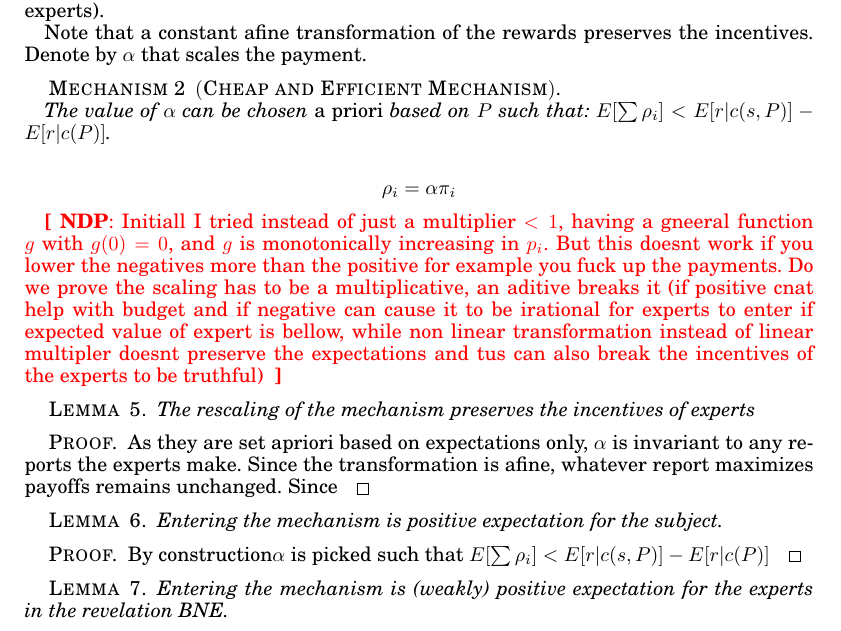
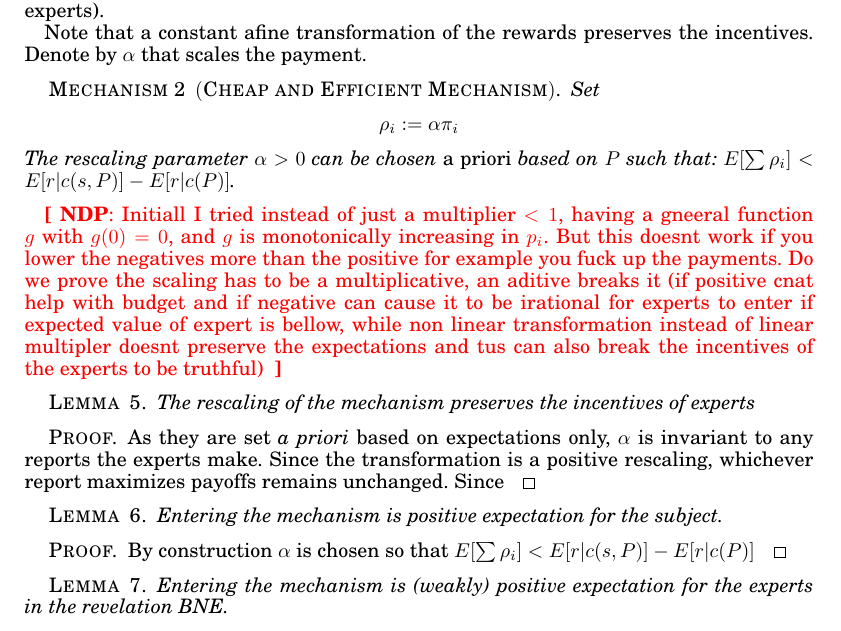
Before and after one commit to nikete/Decision-Advice-Good-Incentives-Freedom, a LaTeX paper (main.tex, which reads market.tex): part of page 6 of 12, cut so that both start at the same text. Compiled offline with pdfLaTeX.

Commit message:
rational

```diff
--- a/market.tex
+++ b/market.tex
@@ -200,14 +200,15 @@ Let $E[r|c(s)]$ denote the expected reward obtained from choosing the optimal ac
 Note that a constant afine transformation of the rewards preserves the incentives. Denote by $\alpha$ that scales the payment.
 
 \begin{mech}[Cheap and Efficient Mechanism]
-
-The value of $\alpha$ can be chosen \emph{a priori} based on $P$ such that: $ E[\sum \rho_i] < E[r|c(s,P)] - E[r|c(P)] $.
+Set
+\[
+  \rho_i  := \alpha \pi_i
+\]
+The rescaling parameter $\alpha>0$ can be chosen \emph{a priori} based on $P$ such that: $ E[\sum \rho_i] < E[r|c(s,P)] - E[r|c(P)] $.
 
 %\NDP{TODO spell out how. This seems like it should be just algebra, for exmaple if aprior I expect 10 complementary signals which combined produce a expected surplus of 1 then i want to have $g = \alpha pi$ and $\alpha < 1/10$. How can we make this procedure generic? }
 
-\[
-  \rho_i  = \alpha \pi_i
-\]
+
 
 \end{mech}
 
@@ -219,7 +220,7 @@ The value of $\alpha$ can be chosen \emph{a priori} based on $P$ such that: $ E[
 \end{lem}
 
 \begin{proof}
-	As they are set apriori based on expectations only, $\alpha$ is invariant to any reports the experts make. Since the transformation is afine, whatever report maximizes payoffs remains unchanged. Since
+	As they are set \emph{a priori} based on expectations only, $\alpha$ is invariant to any reports the experts make. Since the transformation is a positive rescaling, whichever report maximizes payoffs remains unchanged. Since
 \end{proof}
 
 
@@ -228,7 +229,7 @@ The value of $\alpha$ can be chosen \emph{a priori} based on $P$ such that: $ E[
 \end{lem}
 
 \begin{proof}
-  By construction$ \alpha $ is picked such that $E[\sum \rho_i] < E[r|c(s,P)] - E[r|c(P)]$
+  By construction $\alpha$ is chosen so that $E[\sum \rho_i] < E[r|c(s,P)] - E[r|c(P)]$
 \end{proof}
 
 
```
